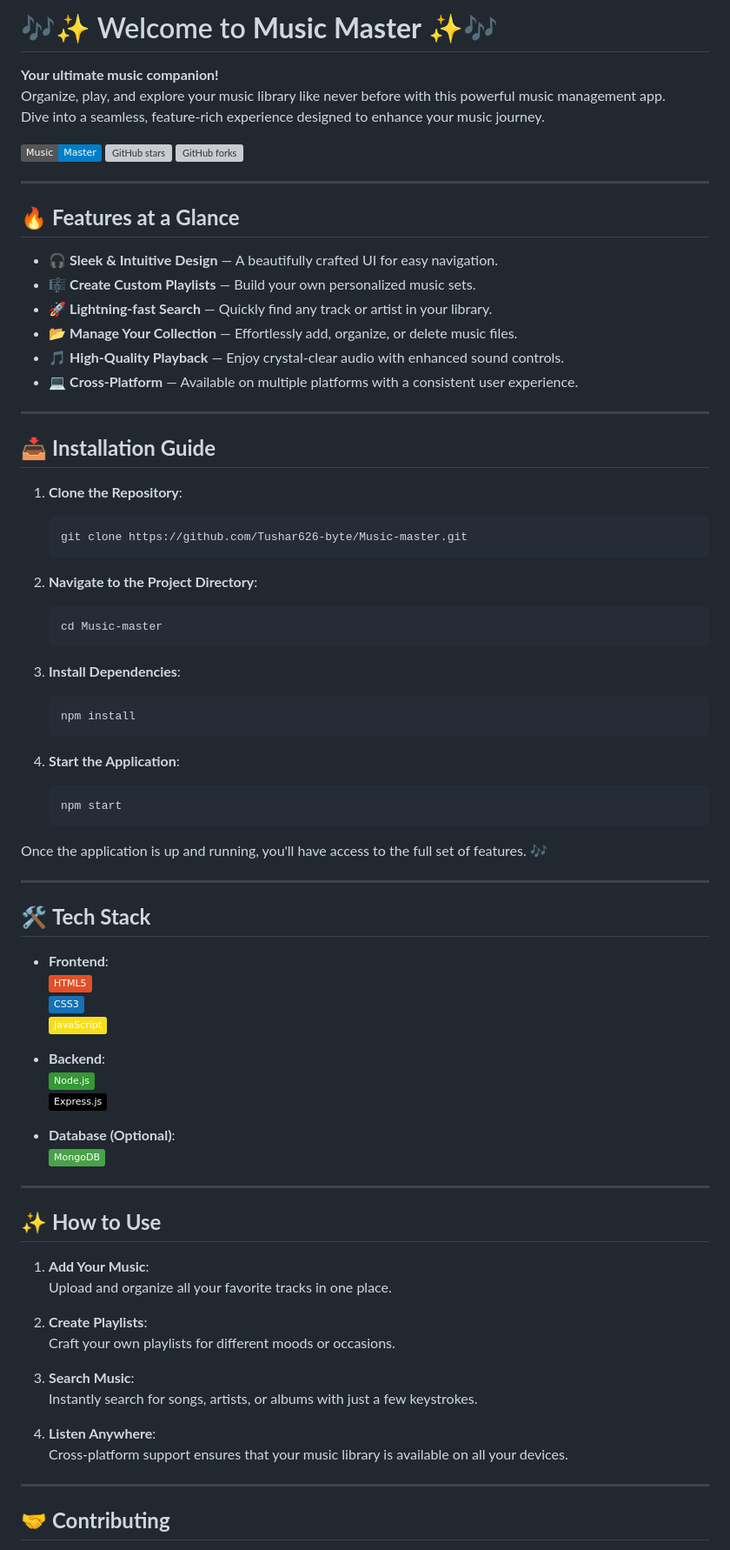
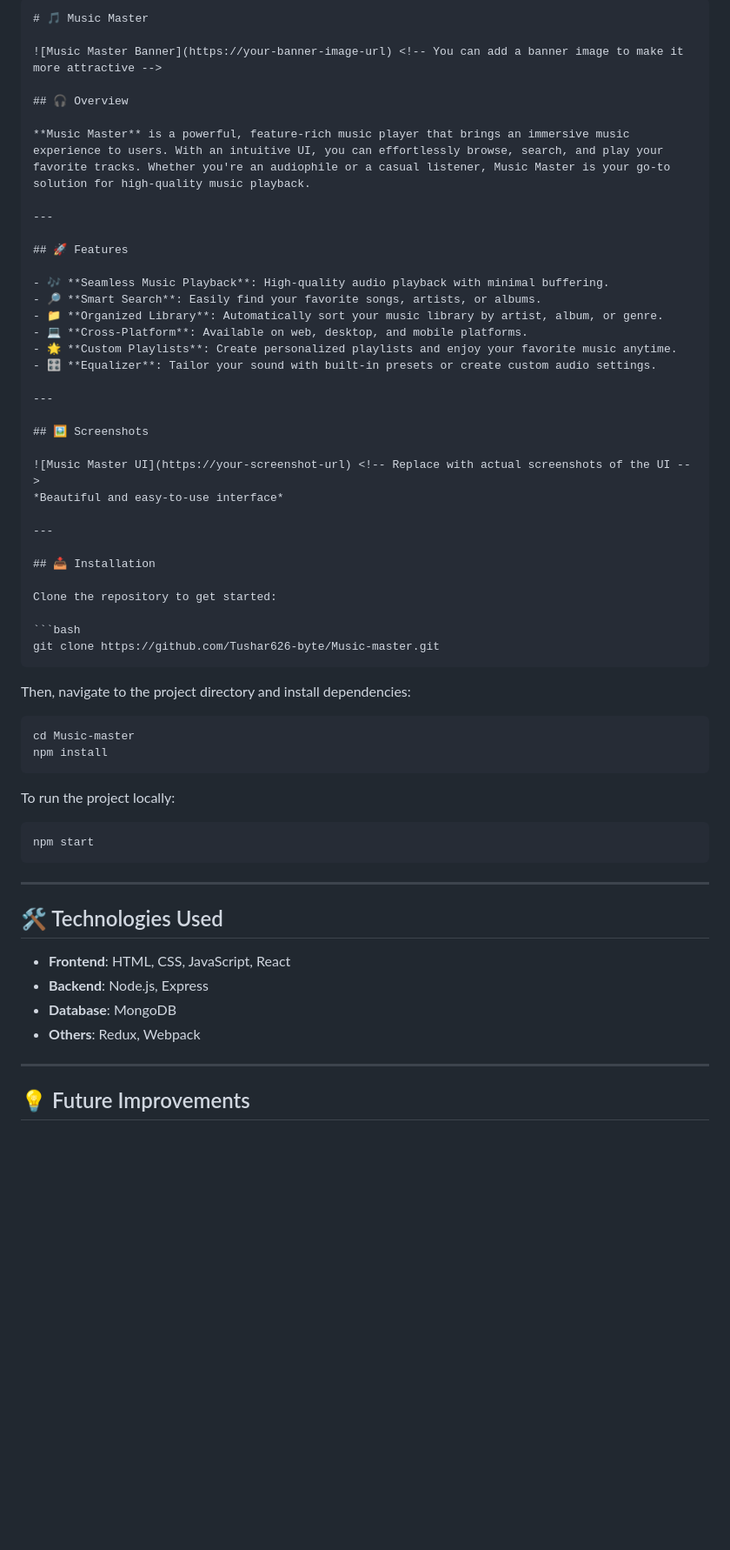
Before and after one commit to Tushar626-byte/Music-master, a Markdown page: README.md, the part around one of its changes. Shown at 87% size. Rendered like a GitHub page; badges without logos; blank space fills up the shorter version; grey boxes are pictures that could not be loaded.

````diff
--- a/README.md
+++ b/README.md
@@ -1,80 +1,64 @@
 
-# 🎶✨ Welcome to **Music Master** ✨🎶
-**Your ultimate music companion!**
-Organize, play, and explore your music library like never before with this powerful music management app.
-Dive into a seamless, feature-rich experience designed to enhance your music journey.
+```markdown
+# 🎵 Music Master
 
-![Music Master](https://img.shields.io/badge/Music-Master-blue.svg) ![GitHub stars](https://img.shields.io/github/stars/Tushar626-byte/Music-master?style=social) ![GitHub forks](https://img.shields.io/github/forks/Tushar626-byte/Music-master?style=social)
+![Music Master Banner](https://your-banner-image-url) <!-- You can add a banner image to make it more attractive -->
+
+## 🎧 Overview
+
+**Music Master** is a powerful, feature-rich music player that brings an immersive music experience to users. With an intuitive UI, you can effortlessly browse, search, and play your favorite tracks. Whether you're an audiophile or a casual listener, Music Master is your go-to solution for high-quality music playback.
 
 ---
 
-## 🔥 **Features at a Glance**
-- 🎧 **Sleek & Intuitive Design** — A beautifully crafted UI for easy navigation.
-- 🎼 **Create Custom Playlists** — Build your own personalized music sets.
-- 🚀 **Lightning-fast Search** — Quickly find any track or artist in your library.
-- 📂 **Manage Your Collection** — Effortlessly add, organize, or delete music files.
-- 🎵 **High-Quality Playback** — Enjoy crystal-clear audio with enhanced sound controls.
-- 💻 **Cross-Platform** — Available on multiple platforms with a consistent user experience.
+## 🚀 Features
+
+- 🎶 **Seamless Music Playback**: High-quality audio playback with minimal buffering.
+- 🔎 **Smart Search**: Easily find your favorite songs, artists, or albums.
+- 📁 **Organized Library**: Automatically sort your music library by artist, album, or genre.
+- 💻 **Cross-Platform**: Available on web, desktop, and mobile platforms.
+- 🌟 **Custom Playlists**: Create personalized playlists and enjoy your favorite music anytime.
+- 🎛️ **Equalizer**: Tailor your sound with built-in presets or create custom audio settings.
 
 ---
 
-## 📥 **Installation Guide**
+## 🖼️ Screenshots
 
-1. **Clone the Repository**:
-   ```bash
-   git clone https://github.com/Tushar626-byte/Music-master.git
-   ```
-
-2. **Navigate to the Project Directory**:
-   ```bash
-   cd Music-master
-   ```
-
-3. **Install Dependencies**:
-   ```bash
-   npm install
-   ```
-
-4. **Start the Application**:
-   ```bash
-   npm start
-   ```
-
-Once the application is up and running, you'll have access to the full set of features. 🎶
+![Music Master UI](https://your-screenshot-url) <!-- Replace with actual screenshots of the UI -->
+*Beautiful and easy-to-use interface*
 
 ---
 
-## 🛠️ **Tech Stack**
+## 📥 Installation
 
-- **Frontend**:
-  ![HTML5](https://img.shields.io/badge/-HTML5-E34F26?style=flat&logo=html5&logoColor=white)
-  ![CSS3](https://img.shields.io/badge/-CSS3-1572B6?style=flat&logo=css3&logoColor=white)
-  ![JavaScript](https://img.shields.io/badge/-JavaScript-F7DF1E?style=flat&logo=javascript&logoColor=black)
+Clone the repository to get started:
 
-- **Backend**:
-  ![Node.js](https://img.shields.io/badge/-Node.js-339933?style=flat&logo=node.js&logoColor=white)
-  ![Express.js](https://img.shields.io/badge/-Express.js-000000?style=flat&logo=express&logoColor=white)
+```bash
+git clone https://github.com/Tushar626-byte/Music-master.git
+```
 
-- **Database (Optional)**:
-  ![MongoDB](https://img.shields.io/badge/-MongoDB-47A248?style=flat&logo=mongodb&logoColor=white)
+Then, navigate to the project directory and install dependencies:
+
+```bash
+cd Music-master
+npm install
+```
+
+To run the project locally:
+
+```bash
+npm start
+```
 
 ---
 
-## ✨ **How to Use**
+## 🛠️ Technologies Used
 
-1. **Add Your Music**:
-   Upload and organize all your favorite tracks in one place.
-
-2. **Create Playlists**:
-   Craft your own playlists for different moods or occasions.
-
-3. **Search Music**:
-   Instantly search for songs, artists, or albums with just a few keystrokes.
-
-4. **Listen Anywhere**:
-   Cross-platform support ensures that your music library is available on all your devices.
+- **Frontend**: HTML, CSS, JavaScript, React
+- **Backend**: Node.js, Express
+- **Database**: MongoDB
+- **Others**: Redux, Webpack
 
 ---
 
-## 🤝 **Contributing**
+## 💡 Future Improvements
 
````
Also changed, not shown: other parts of README.md (+30 -29 lines).
